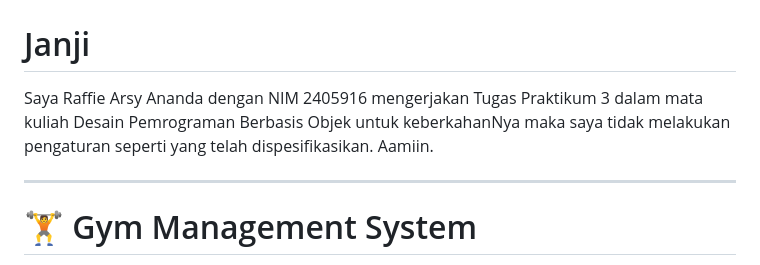
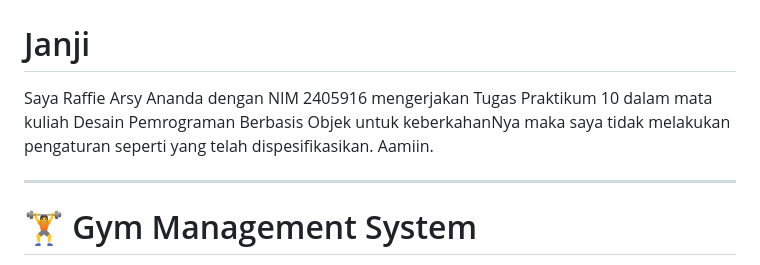
Before and after one commit to raffienanda/TP10DPBO2425C2, a Markdown page: README.md, the part around the change. Drawn GitHub-style.

Commit message:
Update task number in README

```diff
--- a/README.md
+++ b/README.md
@@ -1,7 +1,7 @@
 # TP10DPBO2425C2
 
 # Janji
-Saya Raffie Arsy Ananda dengan NIM 2405916 mengerjakan Tugas Praktikum 3 dalam mata kuliah Desain Pemrograman Berbasis Objek untuk keberkahanNya maka saya tidak melakukan pengaturan seperti yang telah dispesifikasikan. Aamiin.
+Saya Raffie Arsy Ananda dengan NIM 2405916 mengerjakan Tugas Praktikum 10 dalam mata kuliah Desain Pemrograman Berbasis Objek untuk keberkahanNya maka saya tidak melakukan pengaturan seperti yang telah dispesifikasikan. Aamiin.
 
 ---
 
```
